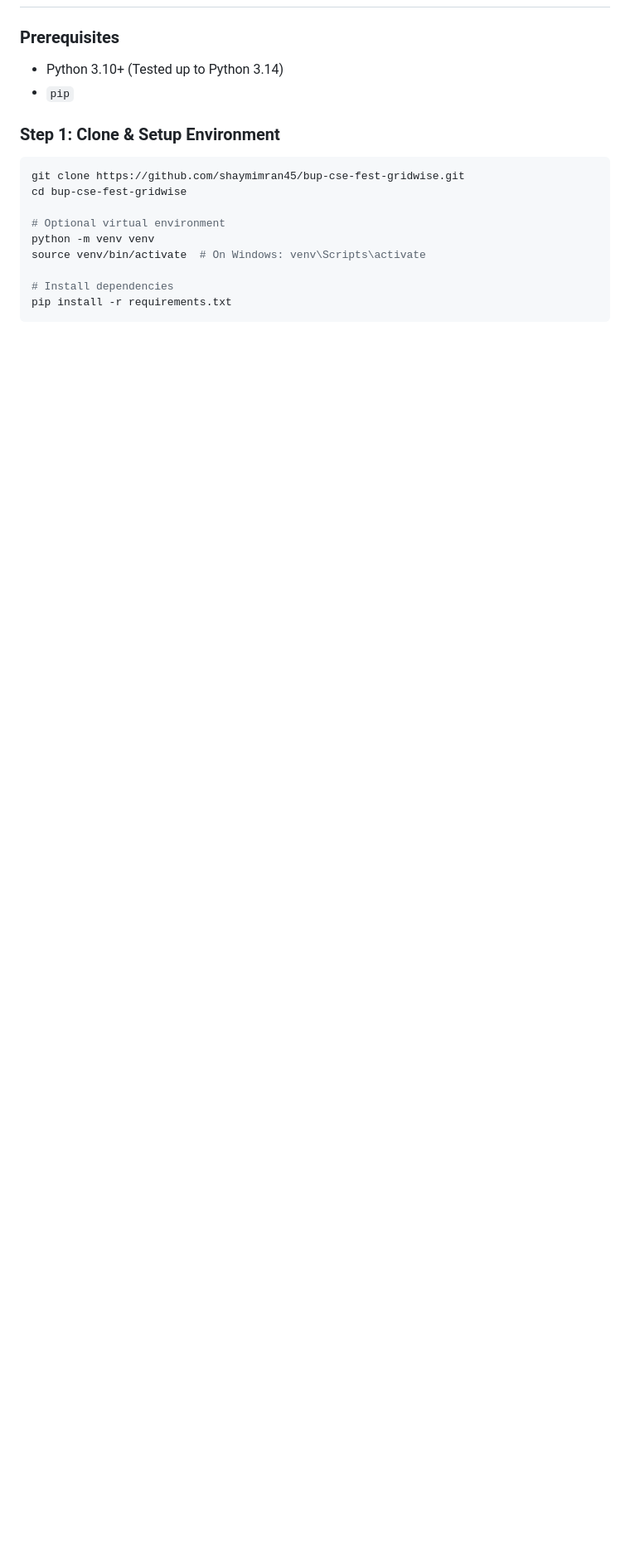
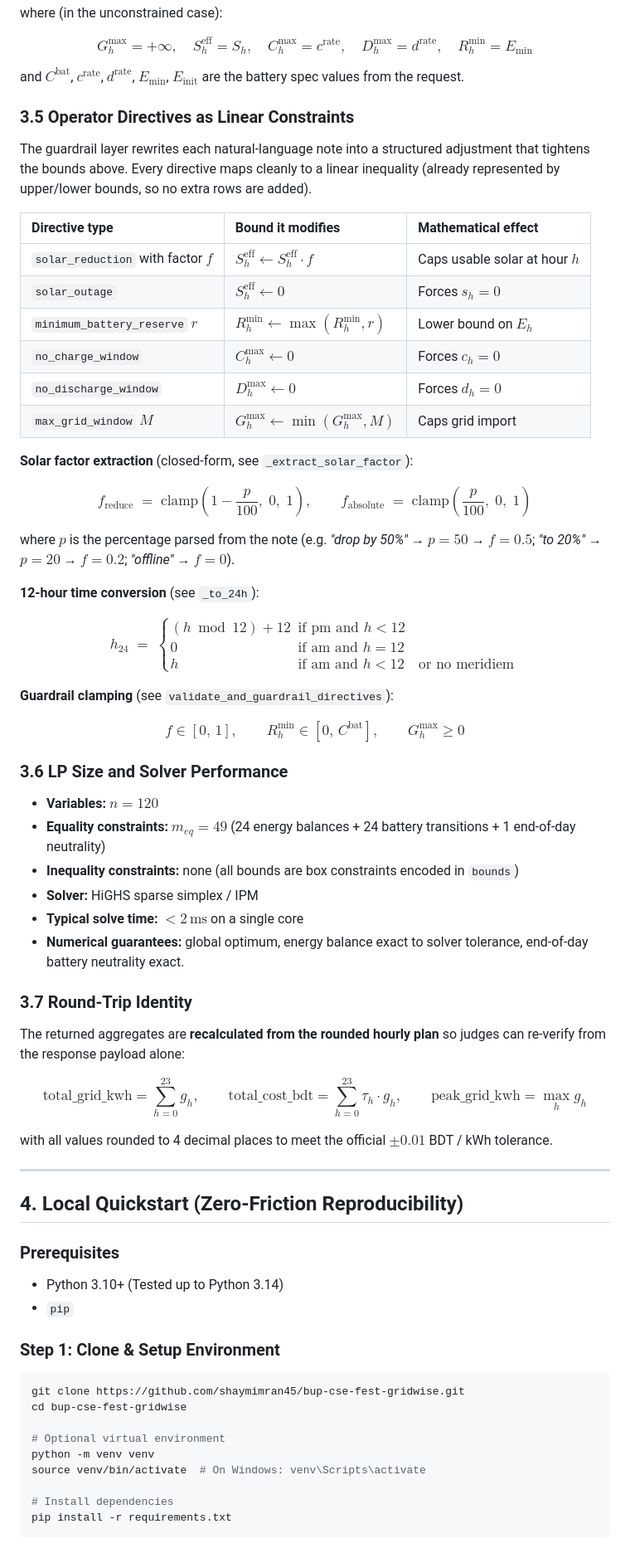
Before and after one commit to shaymimran45/gridwise-llm, a Markdown page: README.md, the part around one of its changes. Shown at 83% size. Drawn GitHub-style; blank space fills up the shorter version.

```diff
--- a/README.md
+++ b/README.md
@@ -147,3 +206,73 @@ Main optimization endpoint accepting a 24-hour scenario plus operator notes.
+where (in the unconstrained case):
+
+$$
+G_h^{\max} = +\infty, \quad S_h^{\text{eff}} = S_h, \quad C_h^{\max} = c^{\text{rate}}, \quad D_h^{\max} = d^{\text{rate}}, \quad R_h^{\min} = E_{\min}
+$$
+
+and $C^{\text{bat}}$, $c^{\text{rate}}$, $d^{\text{rate}}$, $E_{\min}$, $E_{\text{init}}$ are the battery spec values from the request.
+
+### 3.5 Operator Directives as Linear Constraints
+
+The guardrail layer rewrites each natural-language note into a structured adjustment that tightens the bounds above. Every directive maps cleanly to a linear inequality (already represented by upper/lower bounds, so no extra rows are added).
+
+| Directive type | Bound it modifies | Mathematical effect |
+| :--- | :--- | :--- |
+| `solar_reduction` with factor $f$ | $S_h^{\text{eff}} \leftarrow S_h^{\text{eff}} \cdot f$ | Caps usable solar at hour $h$ |
+| `solar_outage` | $S_h^{\text{eff}} \leftarrow 0$ | Forces $s_h = 0$ |
+| `minimum_battery_reserve` $r$ | $R_h^{\min} \leftarrow \max(R_h^{\min}, r)$ | Lower bound on $E_h$ |
+| `no_charge_window` | $C_h^{\max} \leftarrow 0$ | Forces $c_h = 0$ |
+| `no_discharge_window` | $D_h^{\max} \leftarrow 0$ | Forces $d_h = 0$ |
+| `max_grid_window` $M$ | $G_h^{\max} \leftarrow \min(G_h^{\max}, M)$ | Caps grid import |
+
+**Solar factor extraction** (closed-form, see `_extract_solar_factor`):
+
+$$
+f_{\text{reduce}} \;=\; \mathrm{clamp}\!\left(1 - \frac{p}{100},\; 0,\; 1\right), \qquad f_{\text{absolute}} \;=\; \mathrm{clamp}\!\left(\frac{p}{100},\; 0,\; 1\right)
+$$
+
+where $p$ is the percentage parsed from the note (e.g. *"drop by 50%"* → $p=50$ → $f = 0.5$; *"to 20%"* → $p=20$ → $f = 0.2$; *"offline"* → $f = 0$).
+
+**12-hour time conversion** (see `_to_24h`):
+
+$$
+h_{24} \;=\;
+\begin{cases}
+(h \bmod 12) + 12 & \text{if pm and } h < 12 \\[4pt]
+0 & \text{if am and } h = 12 \\[4pt]
+h & \text{if am and } h < 12 \quad \text{or no meridiem}
+\end{cases}
+$$
+
+**Guardrail clamping** (see `validate_and_guardrail_directives`):
+
+$$
+f \in [0,\, 1], \qquad R_h^{\min} \in [0,\, C^{\text{bat}}], \qquad G_h^{\max} \ge 0
+$$
+
+### 3.6 LP Size and Solver Performance
+
+* **Variables:** $n = 120$
+* **Equality constraints:** $m_{eq} = 49$ (24 energy balances + 24 battery transitions + 1 end-of-day neutrality)
+* **Inequality constraints:** none (all bounds are box constraints encoded in `bounds`)
+* **Solver:** HiGHS sparse simplex / IPM
+* **Typical solve time:** $< 2\,\text{ms}$ on a single core
+* **Numerical guarantees:** global optimum, energy balance exact to solver tolerance, end-of-day battery neutrality exact.
+
+### 3.7 Round-Trip Identity
+
+The returned aggregates are **recalculated from the rounded hourly plan** so judges can re-verify from the response payload alone:
+
+$$
+\text{total\_grid\_kwh} = \sum_{h=0}^{23} g_h, \qquad
+\text{total\_cost\_bdt} = \sum_{h=0}^{23} \tau_h \cdot g_h, \qquad
+\text{peak\_grid\_kwh} = \max_{h} g_h
+$$
+
+with all values rounded to 4 decimal places to meet the official $\pm 0.01$ BDT / kWh tolerance.
+
+---
+
+## 4. Local Quickstart (Zero-Friction Reproducibility)
 
 ### Prerequisites
 * Python 3.10+ (Tested up to Python 3.14)
```
Also changed, not shown: other parts of README.md (+64 -5 lines).
